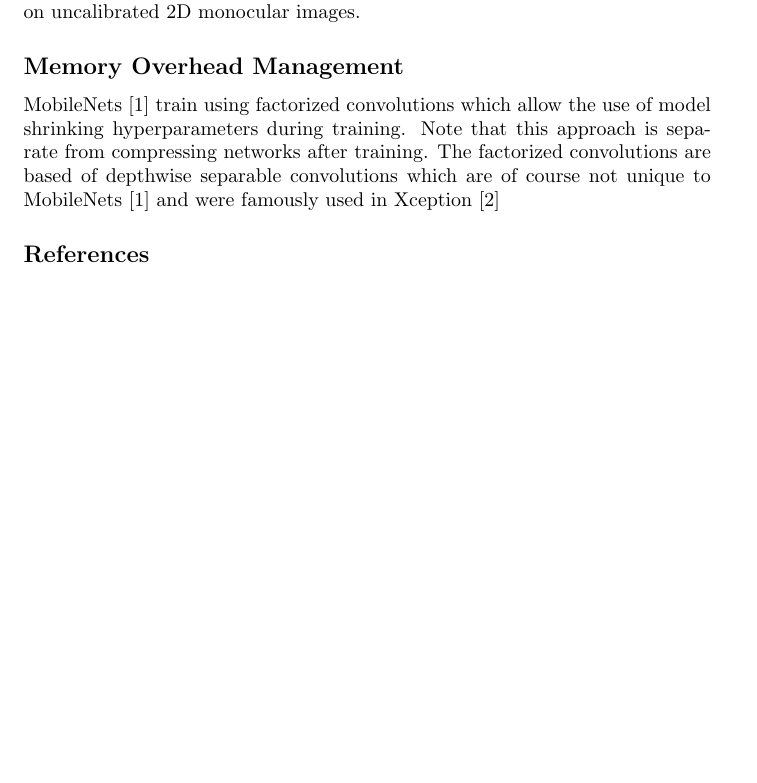
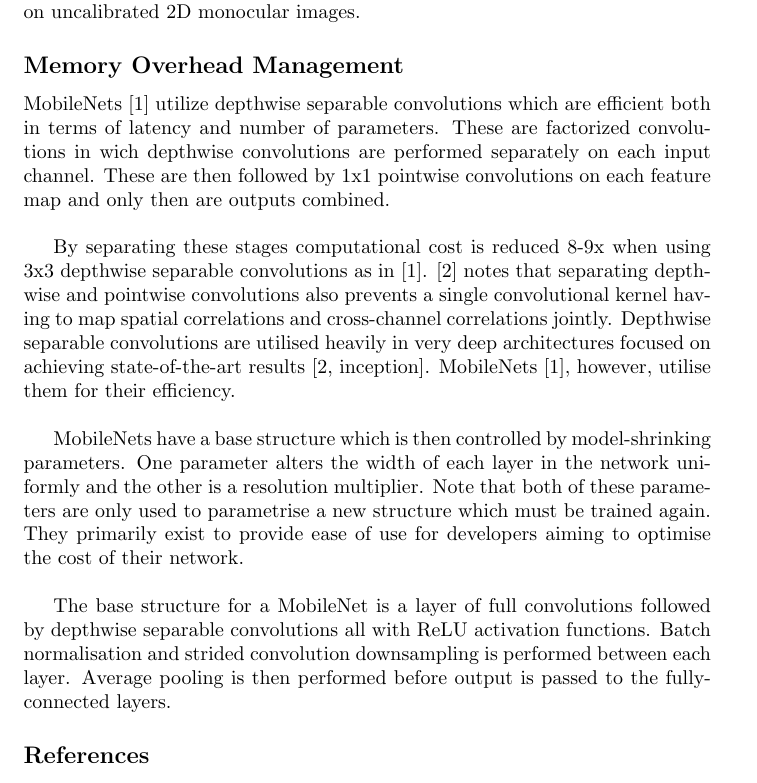
Before and after one commit to frederik-laboyrie/collaborative-filtering-spark, a LaTeX document (report/report.tex): part of the page, cut so that both start at the same text, the shorter picture padded with empty space. Compiled offline with pdfLaTeX.

Commit message:
more mobilenets

```diff
--- a/report/report.tex
+++ b/report/report.tex
@@ -4,11 +4,16 @@
 \section*{Multiresolution Convolutional Neural Network Architectures for Hand Orientation Inference}
 
 \subsection*{Introduction}
-In this work an efficient convolutional neural network (CNN)
-architecture will be developed which is capable of inferring hand orientation through regression on uncalibrated 2D monocular images.
+In this work an efficient convolutional neural network (CNN) architecture will be developed which is capable of inferring hand orientation through regression on uncalibrated 2D monocular images.
 
 \subsection*{Memory Overhead Management}
-MobileNets [1] train using factorized convolutions which allow the use of model shrinking hyperparameters during training. Note that this approach is separate from compressing networks after training. The factorized convolutions are based of depthwise separable convolutions which are of course not unique to MobileNets [1] and were famously used in Xception [2]
+MobileNets [1] utilize depthwise separable convolutions which are efficient both in terms of latency  and number of parameters. These are factorized convolutions in wich depthwise convolutions are performed separately on each input channel. These are then followed by 1x1 pointwise convolutions on each feature map and only then are outputs combined.\\
+
+By separating these stages computational cost is reduced 8-9x when using 3x3 depthwise separable convolutions as in [1]. [2] notes that separating depthwise and pointwise convolutions also prevents a single convolutional kernel having to map spatial correlations and cross-channel correlations jointly. Depthwise separable convolutions are utilised heavily in very deep architectures focused on achieving state-of-the-art results [2, inception]. MobileNets [1], however, utilise them for their efficiency. \\
+
+MobileNets have a base structure which is then controlled by model-shrinking parameters. One parameter alters the width of each layer in the network uniformly and the other is a resolution multiplier. Note that both of these parameters are only used to parametrise a new structure which must be trained again. They primarily exist to provide ease of use for developers aiming to optimise the cost of their network.\\
+
+The base structure for a MobileNet is a layer of full convolutions followed by depthwise separable convolutions all with ReLU activation functions. Batch normalisation and strided convolution downsampling is performed between each layer. Average pooling is then performed before output is passed to the fully-connected layers.
 
 \subsection*{References}
 \begin{enumerate}
```
